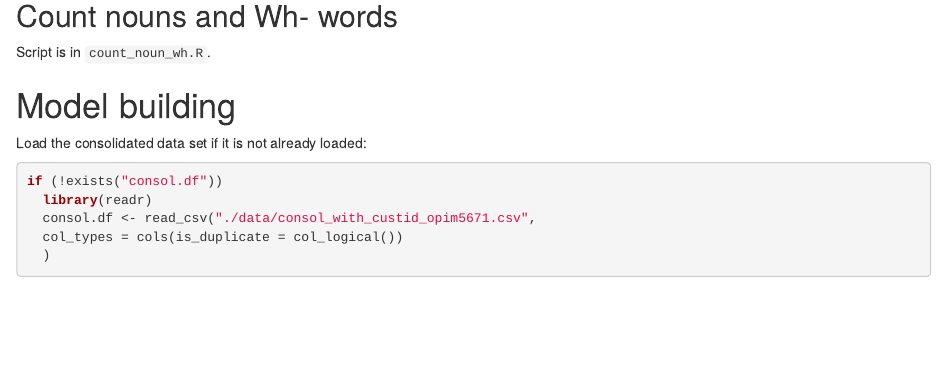
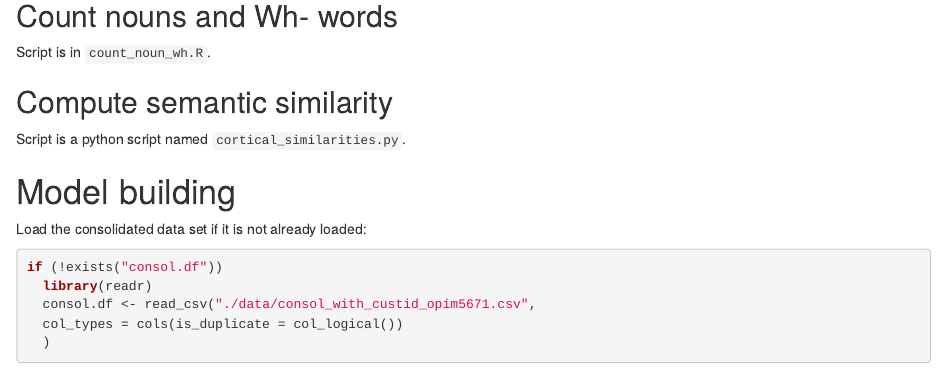
Before and after one commit to hsm207/quora, an R Markdown document (workings.Rmd): the page in a window 1100 px wide, from 4690 px down. Rendered offline with R 4.5, knitr and Pandoc, with nearby package versions; some code elsewhere in the file could not run offline.

Commit message:
Inserted placeholder to compute similarity measures.

```diff
--- a/workings.Rmd
+++ b/workings.Rmd
@@ -202,6 +202,10 @@ summary(word.count.df)
 
 Script is in `count_noun_wh.R`.
 
+## Compute semantic similarity
+
+Script is a python script named `cortical_similarities.py`.
+
 # Model building
 
 Load the consolidated data set if it is not already loaded:
```
